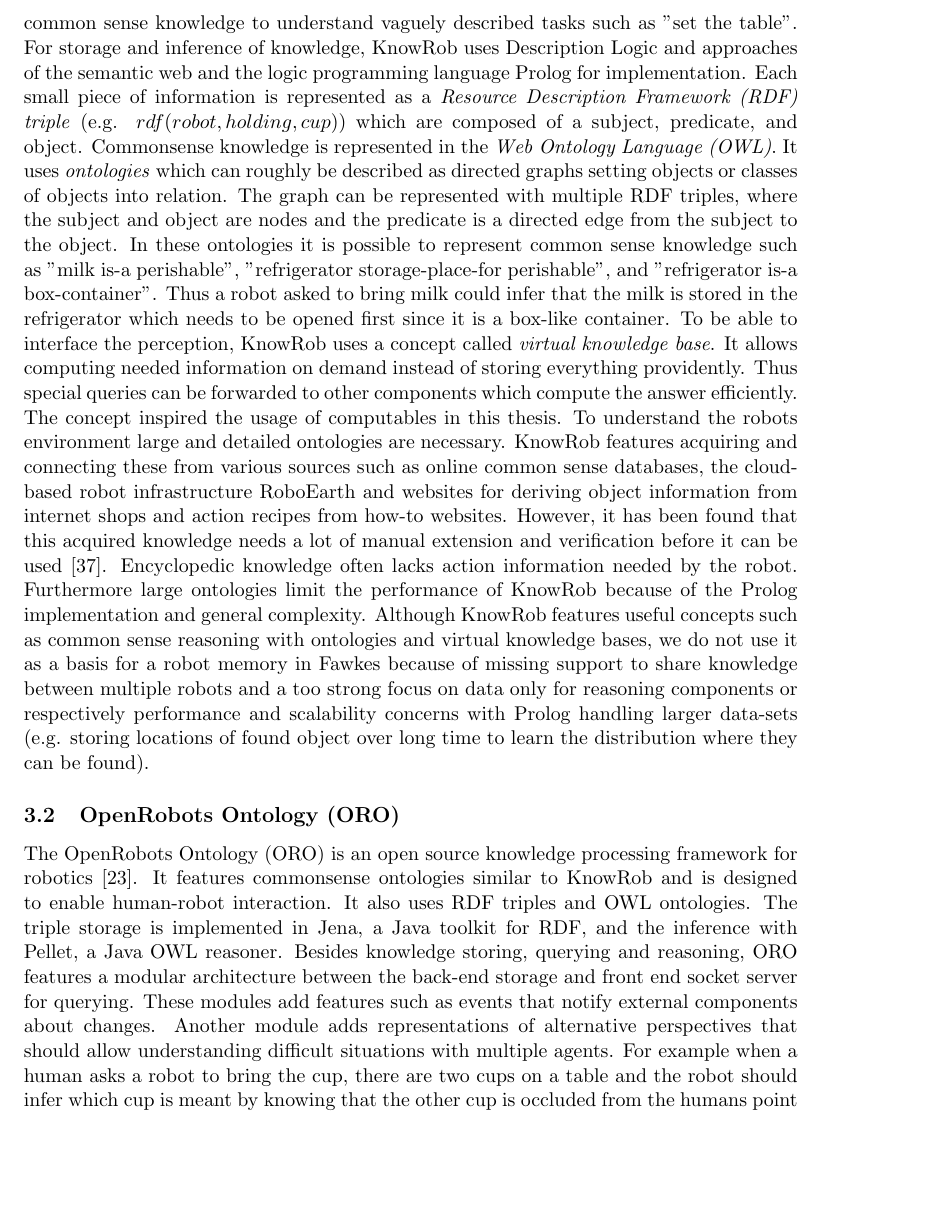
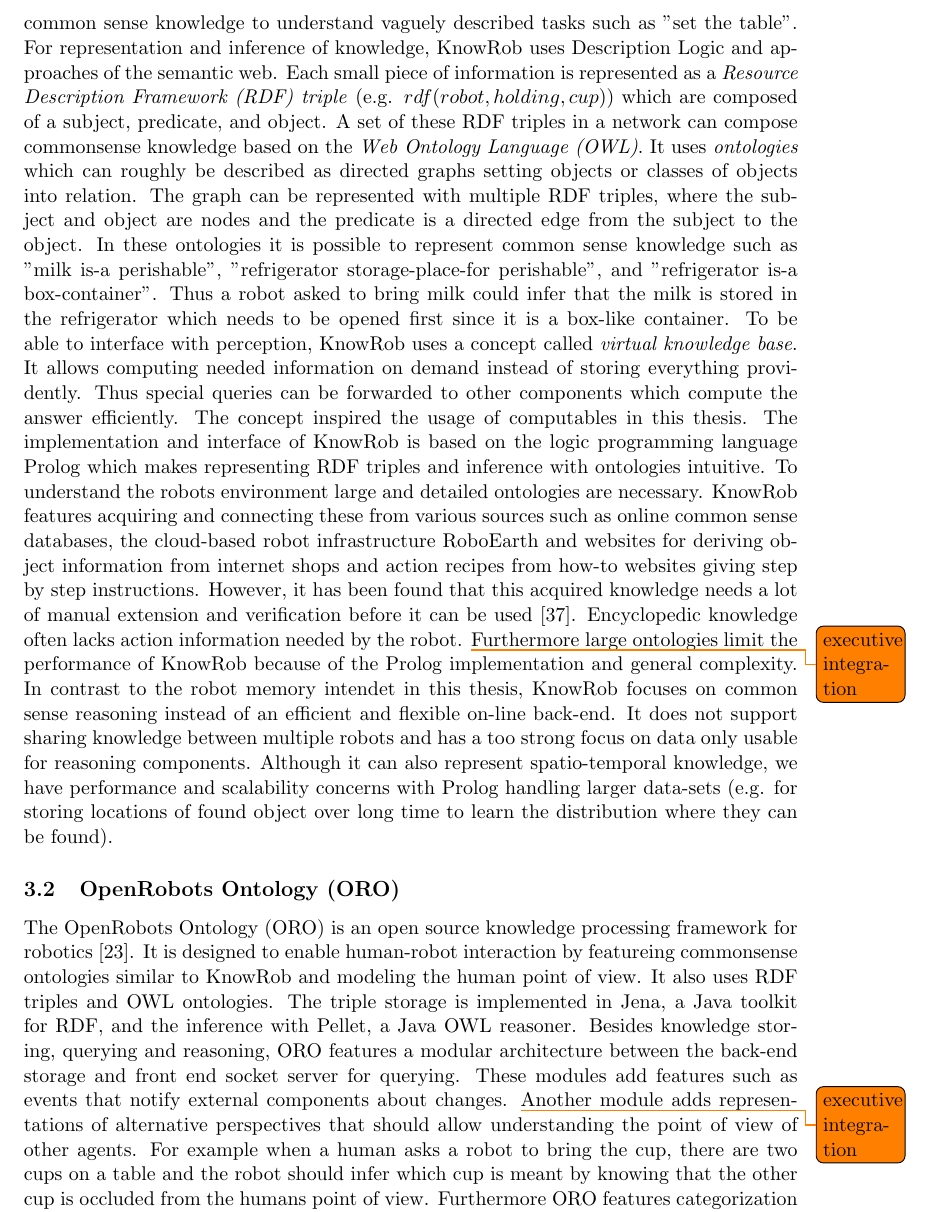
Before and after one commit to zwilling/masterthesis-proposal-robot-memory, a LaTeX document (proposal/proposal.tex): part of page 9 of 20, cut so that both start at the same text, the shorter picture padded with empty space. Compiled offline with pdfLaTeX.

Commit message:
proposal: corrected related work

```diff
--- a/proposal/proposal.tex
+++ b/proposal/proposal.tex
@@ -749,22 +749,21 @@
 we present the Generic Robot Database based on MongoDB and Fawkes and
 Open-EASE, a combination of KnowRob and the Generic Robot Database.
 
-
 \subsection{KnowRob}
 \label{sec:knowrob}
 KnowRob is an open source knowledge processing system for
 cognition-enabled robots~\cite{KnowRob,KnowRob-Representation}. It is
 designed to store knowledge about the environment and set it into
 relation to common sense knowledge to understand vaguely described
-tasks such as "set the table". For storage and inference of knowledge,
-KnowRob uses Description Logic and approaches of the semantic web
+tasks such as "set the table". For representation and inference of knowledge,
+KnowRob uses Description Logic and approaches of the semantic web.
 %% , an effort to make websites machine understandable,
-and the logic
-programming language Prolog for implementation. Each small piece of
+Each small piece of
 information is represented as a \emph{Resource Description Framework
   (RDF) triple} (e.g. $rdf(robot, holding, cup)$) which are composed
-of a subject, predicate, and object. Commonsense knowledge is
-represented in the \emph{Web Ontology Language (OWL)}. It uses
+of a subject, predicate, and object. A set of these RDF triples in a
+network can compose commonsense knowledge based on the
+\emph{Web Ontology Language (OWL)}. It uses
 \emph{ontologies} which can roughly be described as directed graphs
 setting objects or classes of objects into relation. The graph can be
 represented with multiple RDF triples, where the subject and object
@@ -774,7 +773,7 @@
 storage-place-for perishable", and "refrigerator is-a
 box-container". Thus a robot asked to bring milk could infer that the
 milk is stored in the refrigerator which needs to be opened first
-since it is a box-like container. To be able to interface the
+since it is a box-like container. To be able to interface with
 perception, KnowRob uses a concept called
 \emph{virtual knowledge base}. It allows computing needed information
 on demand instead of storing everything providently. Thus special
@@ -784,7 +783,10 @@
 %% transformation of spatial relations, this is advantageous compared
 %% to continuously computing the results for all possible queries and
 %% storing them.
-The concept inspired the usage of computables in this thesis.
+The concept inspired the usage of computables in this thesis.  The
+implementation and interface of KnowRob is based on the logic
+programming language Prolog which makes representing RDF triples and
+inference with ontologies intuitive.
 %% KnowRob implements it with Prolog predicates
 %% called \emph{Computables} which call C++ functions of other
 %% components. This indeed slows down the computation of a query but is
@@ -795,38 +797,42 @@
 various sources such as online common sense databases, the cloud-based
 robot infrastructure RoboEarth and websites for
 deriving object information from internet shops and action recipes
-from how-to websites. However, it has been found that this acquired
+from how-to websites giving step by step instructions.
+However, it has been found that this acquired
 knowledge needs a lot of manual extension and verification before it
 can be used~\cite{KnowRob-Web}. Encyclopedic knowledge often lacks
 action information needed by the robot. %% (e.g. how to grab tools) and
 %% action recipes require human text understanding
-Furthermore large
-ontologies limit the performance of KnowRob because of the Prolog
-implementation and general complexity. Although KnowRob features
-useful concepts such as common sense reasoning with ontologies and
-virtual knowledge bases, we do not use it as a basis for a robot memory
-in Fawkes because of missing support to share knowledge between multiple
-robots and a too strong focus on data only for reasoning components or
-respectively performance and scalability concerns with Prolog handling
-larger data-sets (e.g. storing locations of found object over long time
-to learn the distribution where they can be found).
+\todo{executive integration}
+%
+Furthermore large ontologies limit the performance of KnowRob because
+of the Prolog implementation and general complexity. In contrast to
+the robot memory intendet in this thesis, KnowRob focuses on common
+sense reasoning instead of an efficient and flexible on-line
+back-end. It does not support sharing knowledge between multiple
+robots and has a too strong focus on data only usable for reasoning
+components. Although it can also represent spatio-temporal knowledge,
+we have performance and scalability concerns with Prolog handling
+larger data-sets (e.g. for storing locations of found object over long
+time to learn the distribution where they can be found).
 
 \subsection{OpenRobots Ontology (ORO)}
 \label{sec:oro}
 The OpenRobots Ontology (ORO) is an open source knowledge processing
-framework for robotics~\cite{Oro}. It features commonsense ontologies
-similar to KnowRob and is designed to enable human-robot
-interaction. It also uses RDF triples and OWL ontologies. The triple
-storage is implemented in Jena, a Java toolkit for RDF, and the
+framework for robotics~\cite{Oro}. It is designed to enable human-robot
+interaction by featureing commonsense ontologies similar to KnowRob and
+modeling the human point of view. It also uses RDF triples and OWL ontologies.
+The triple storage is implemented in Jena, a Java toolkit for RDF, and the
 inference with Pellet, a Java OWL reasoner. Besides knowledge storing,
 querying and reasoning, ORO features a modular architecture between
 the back-end storage and front end socket server for querying. These
 modules add features such as events that notify external components
 about changes.
 %%  (e.g. if instances of certain classes are added or modified).
-Another module adds representations of alternative
-perspectives that should allow understanding difficult situations with
-multiple agents. For example when a human asks a robot to bring the
+\todo{executive integration}
+Another module adds representations of alternative perspectives that
+should allow understanding the point of view of other agents.
+For example when a human asks a robot to bring the
 cup, there are two cups on a table and the robot should infer which
 cup is meant by knowing that the other cup is occluded from the humans
 point of view. Furthermore ORO features categorization to find
```
Also changed, not shown: proposal/proposal.tex (10 more changed lines).
